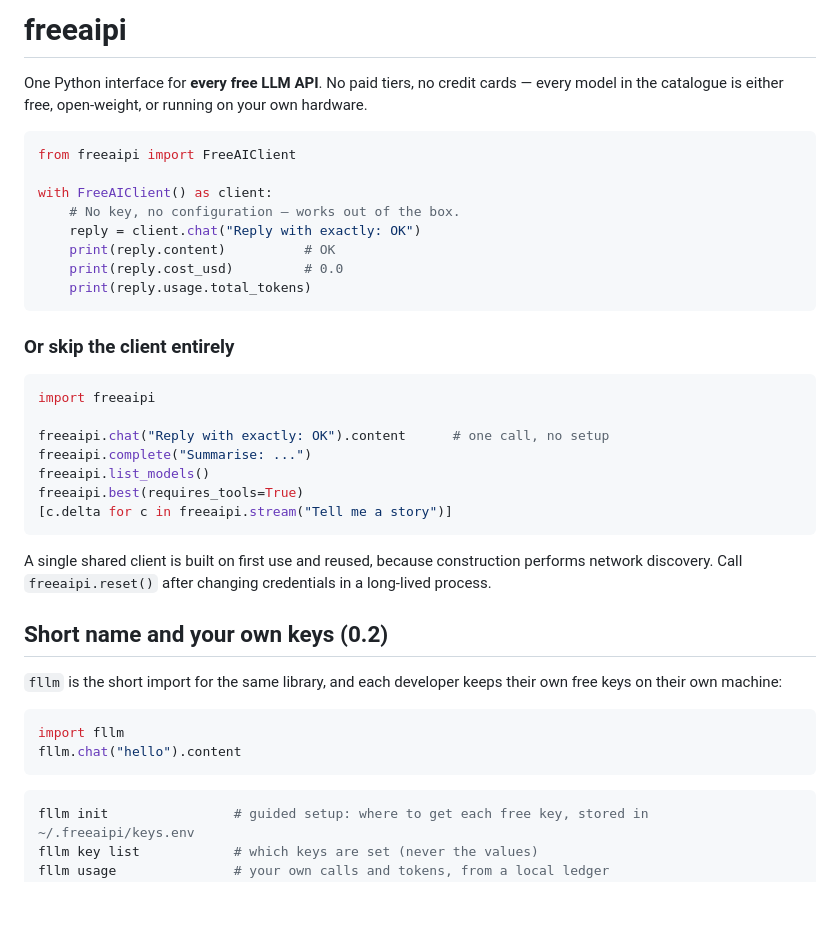
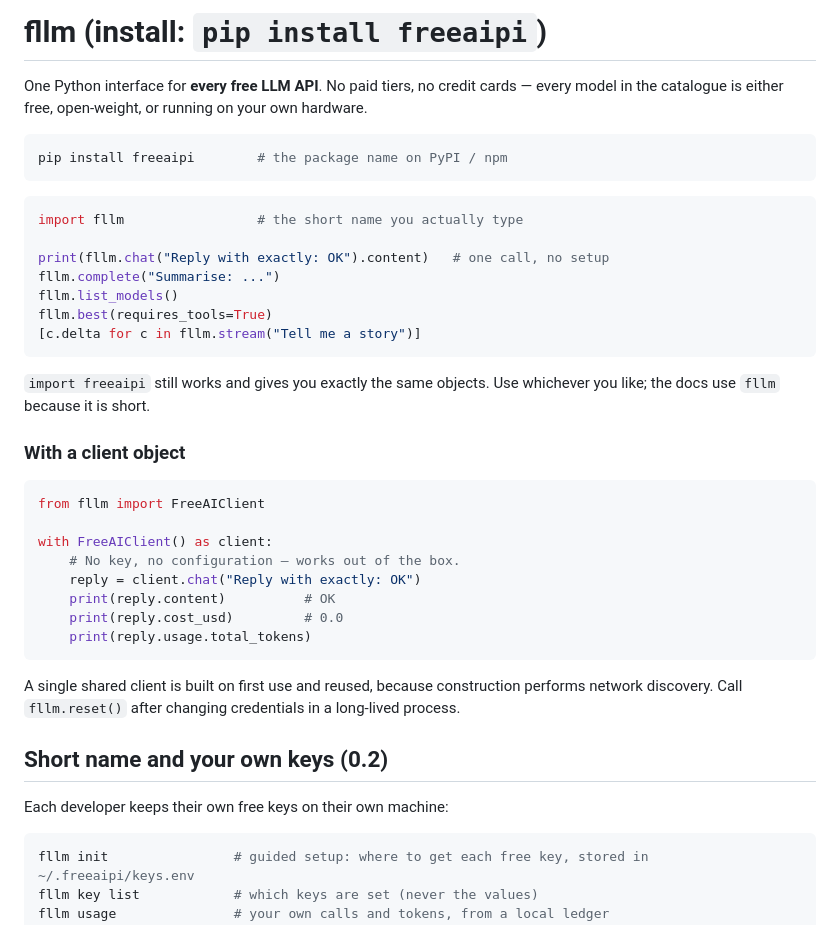
Before and after one commit to Virus-101/V-lib-freeapi, a Markdown page: README.md, the part around the change. GitHub-like rendering; blank space fills up the shorter version.

Commit message:
README: lead with import fllm; freeaipi stays the install name
Co-Authored-By: Claude Sonnet 5.5 <noreply@anthropic.com>

````diff
--- a/README.md
+++ b/README.md
@@ -1,11 +1,30 @@
-# freeaipi
+# fllm  (install: `pip install freeaipi`)
 
 One Python interface for **every free LLM API**. No paid tiers, no credit cards —
 every model in the catalogue is either free, open-weight, or running on your own
 hardware.
 
+```bash
+pip install freeaipi        # the package name on PyPI / npm
+```
+
 ```python
-from freeaipi import FreeAIClient
+import fllm                 # the short name you actually type
+
+print(fllm.chat("Reply with exactly: OK").content)   # one call, no setup
+fllm.complete("Summarise: ...")
+fllm.list_models()
+fllm.best(requires_tools=True)
+[c.delta for c in fllm.stream("Tell me a story")]
+```
+
+`import freeaipi` still works and gives you exactly the same objects. Use whichever
+you like; the docs use `fllm` because it is short.
+
+### With a client object
+
+```python
+from fllm import FreeAIClient
 
 with FreeAIClient() as client:
     # No key, no configuration — works out of the box.
@@ -15,31 +34,13 @@ with FreeAIClient() as client:
     print(reply.usage.total_tokens)
 ```
 
-### Or skip the client entirely
-
-```python
-import freeaipi
-
-freeaipi.chat("Reply with exactly: OK").content      # one call, no setup
-freeaipi.complete("Summarise: ...")
-freeaipi.list_models()
-freeaipi.best(requires_tools=True)
-[c.delta for c in freeaipi.stream("Tell me a story")]
-```
-
 A single shared client is built on first use and reused, because construction
-performs network discovery. Call `freeaipi.reset()` after changing credentials in
+performs network discovery. Call `fllm.reset()` after changing credentials in
 a long-lived process.
 
 ## Short name and your own keys (0.2)
 
-`fllm` is the short import for the same library, and each developer keeps their
-own free keys on their own machine:
-
-```python
-import fllm
-fllm.chat("hello").content
-```
+Each developer keeps their own free keys on their own machine:
 
 ```bash
 fllm init                # guided setup: where to get each free key, stored in ~/.freeaipi/keys.env
````
